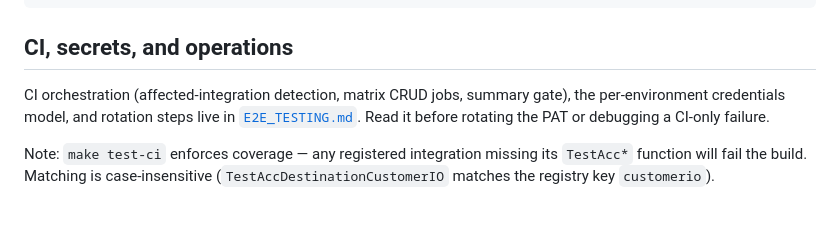
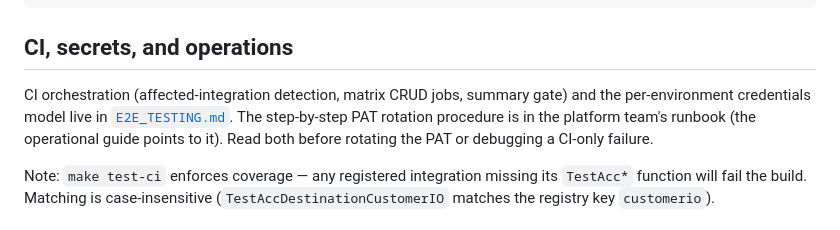
Before and after one commit to rudderlabs/terraform-provider-rudderstack, a Markdown page: README.md, the part around the change. Drawn GitHub-style.

```diff
--- a/README.md
+++ b/README.md
@@ -259,7 +259,7 @@ func TestAccConnectionExampleToWebhook(t *testing.T) {
 
 ## CI, secrets, and operations
 
-CI orchestration (affected-integration detection, matrix CRUD jobs, summary gate), the per-environment credentials model, and rotation steps live in [`E2E_TESTING.md`](E2E_TESTING.md). Read it before rotating the PAT or debugging a CI-only failure.
+CI orchestration (affected-integration detection, matrix CRUD jobs, summary gate) and the per-environment credentials model live in [`E2E_TESTING.md`](E2E_TESTING.md). The step-by-step PAT rotation procedure is in the platform team's runbook (the operational guide points to it). Read both before rotating the PAT or debugging a CI-only failure.
 
 Note: `make test-ci` enforces coverage — any registered integration missing its `TestAcc*` function will fail the build. Matching is case-insensitive (`TestAccDestinationCustomerIO` matches the registry key `customerio`).
 
```
Also changed, not shown: E2E_TESTING.md (+2 -2 lines).
